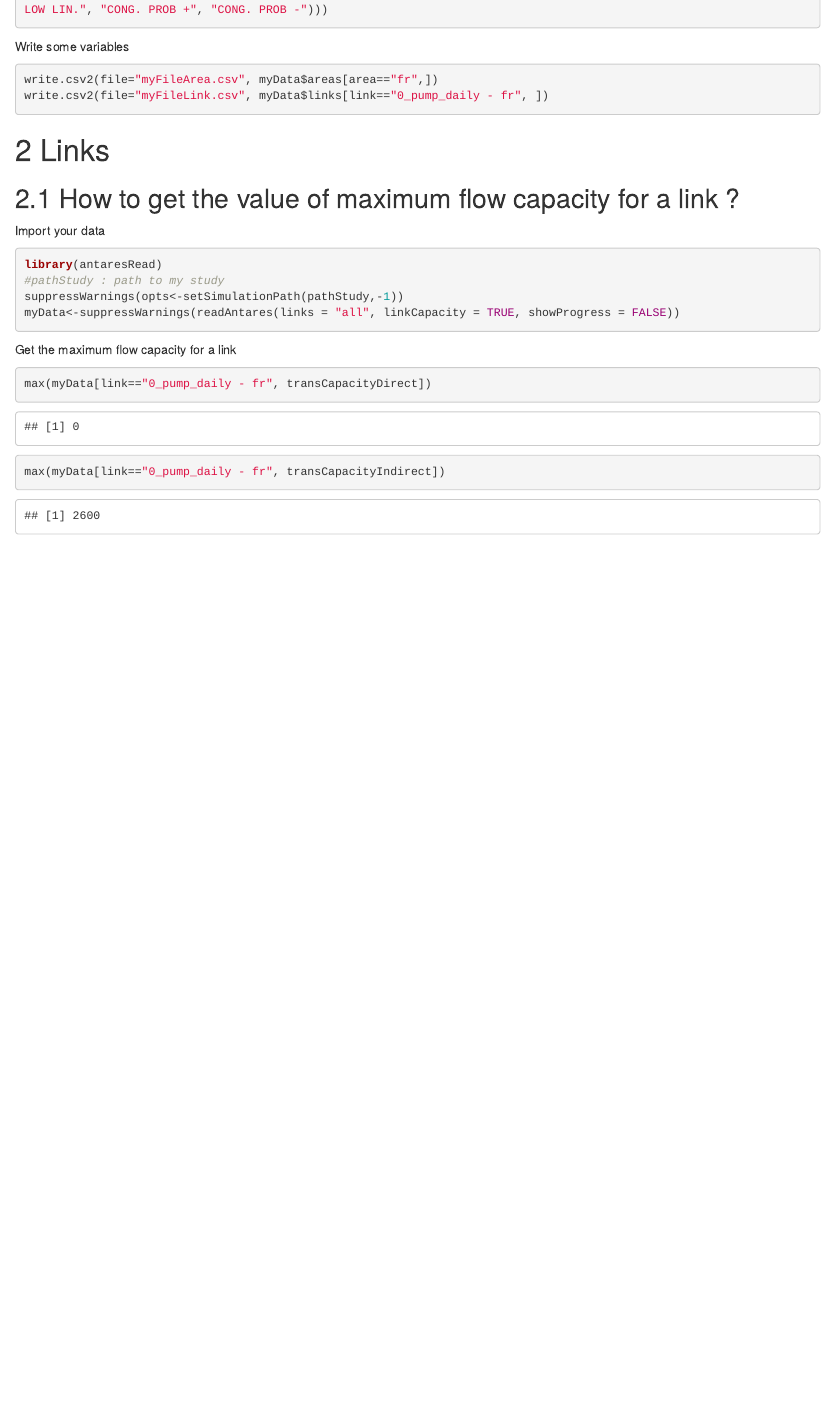
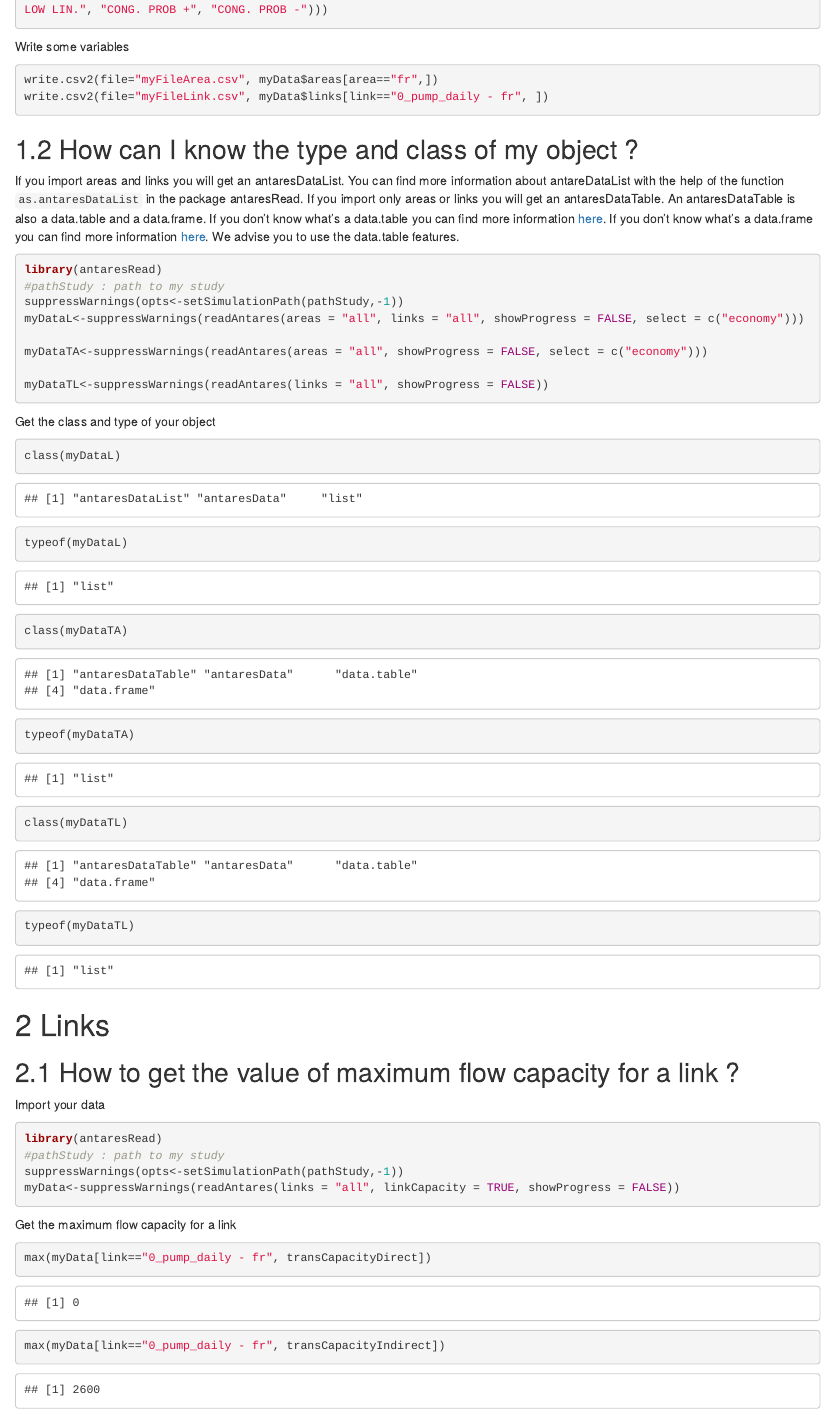
Before and after one commit to rte-antares-rpackage/antaresME, an R Markdown document (antaresReadME.Rmd): the page in a window 1100 px wide, from 440 px down before the commit and from 460 px down after it, so that both start at the same text. The pictures show the output file antaresReadME.html that the author committed with the source, opened offline.

Commit message:
add an example : How can I know the type and class of my object

````diff
--- a/antaresReadME.Rmd
+++ b/antaresReadME.Rmd
@@ -43,7 +43,36 @@ write.csv2(file="myFileArea.csv", myData$areas[area=="fr",])
 write.csv2(file="myFileLink.csv", myData$links[link=="0_pump_daily - fr", ])
 ```
 
+## How can I know the type and class of my object ?
 
+If you import areas and links you will get an antaresDataList. You can find more information about antareDataList with the help of the function `as.antaresDataList` in the package antaresRead.
+If you import only areas or links you will get an antaresDataTable. An antaresDataTable is also a data.table and a data.frame. If you don't know what's a data.table you can find more information [here](https://github.com/Rdatatable/data.table/wiki). If you don't know what's a data.frame you can find more information [here](http://www.r-tutor.com/r-introduction/data-frame). We advise you to use the data.table features.
+
+```{r classList, echo=TRUE}
+library(antaresRead)
+#pathStudy : path to my study
+suppressWarnings(opts<-setSimulationPath(pathStudy,-1))
+myDataL<-suppressWarnings(readAntares(areas = "all", links = "all", showProgress = FALSE, select = c("economy")))
+
+myDataTA<-suppressWarnings(readAntares(areas = "all", showProgress = FALSE, select = c("economy")))
+
+myDataTL<-suppressWarnings(readAntares(links = "all", showProgress = FALSE))
+
+```
+
+Get the class and type of your object
+
+
+```{r getClass, echo=TRUE}
+class(myDataL)
+typeof(myDataL)
+
+class(myDataTA)
+typeof(myDataTA)
+
+class(myDataTL)
+typeof(myDataTL)
+```
 
 # Links
 
````
Also changed, not shown: antaresReadME.html.
